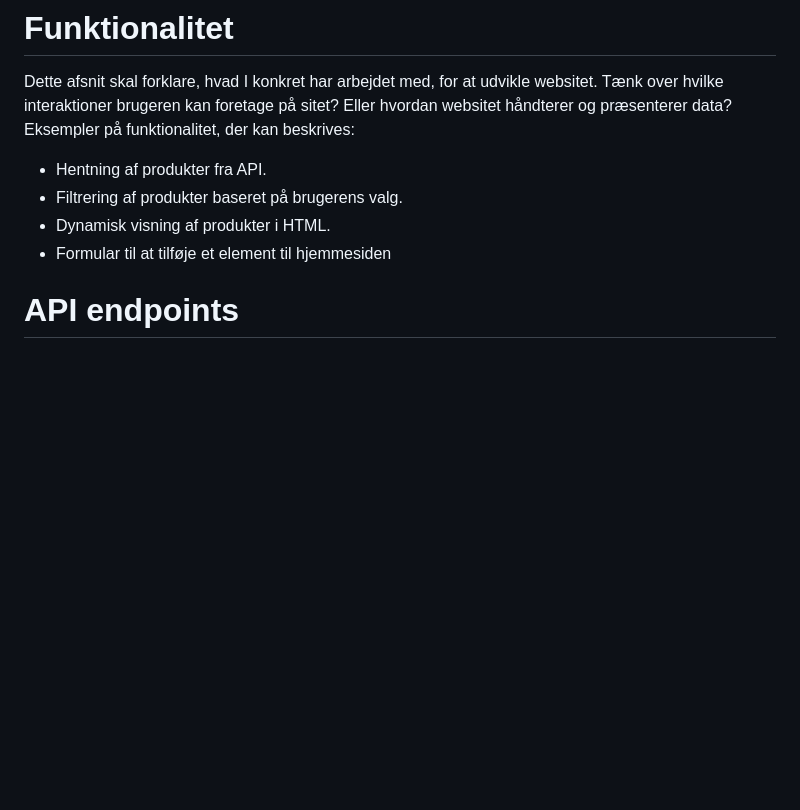
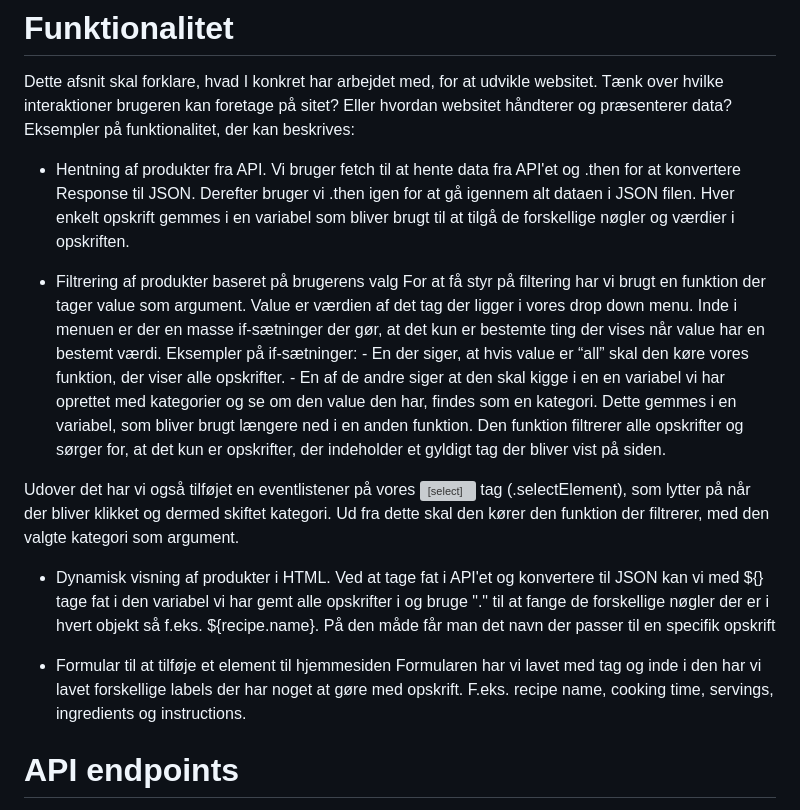
Before and after one commit to studiegruppe-5/opskriftsite, a Markdown page: assets/README.md, the part around the change. Rendered like a GitHub page; blank space fills up the shorter version; grey boxes are pictures that could not be loaded.

Commit message:
adds final changes to readme

```diff
--- a/assets/README.md
+++ b/assets/README.md
@@ -77,9 +77,19 @@ Beslutte hvordan i vil navngive filer og mapper for at sikre en ensartet struktu
 Dette afsnit skal forklare, hvad I konkret har arbejdet med, for at udvikle websitet. Tænk over hvilke interaktioner brugeren kan foretage på sitet? Eller hvordan websitet håndterer og præsenterer data? Eksempler på funktionalitet, der kan beskrives:
 
 - Hentning af produkter fra API.
-- Filtrering af produkter baseret på brugerens valg.
+  Vi bruger fetch til at hente data fra API'et og .then for at konvertere Response til JSON. Derefter bruger vi .then igen for at gå igennem alt dataen i JSON filen. Hver enkelt opskrift gemmes i en variabel som bliver brugt til at tilgå de forskellige nøgler og værdier i opskriften.
+
+- Filtrering af produkter baseret på brugerens valg
+  For at få styr på filtering har vi brugt en funktion der tager value som argument. Value er værdien af det <option> tag der ligger i vores drop down menu. Inde i menuen er der en masse if-sætninger der gør, at det kun er bestemte ting der vises når value har en bestemt værdi. Eksempler på if-sætninger: - En der siger, at hvis value er “all” skal den køre vores funktion, der viser alle opskrifter. - En af de andre siger at den skal kigge i en en variabel vi har oprettet med kategorier og se om den value den har, findes som en kategori. Dette gemmes i en variabel, som bliver brugt længere ned i en anden funktion. Den funktion filtrerer alle opskrifter og sørger for, at det kun er opskrifter, der indeholder et gyldigt tag der bliver vist på siden.
+
+Udover det har vi også tilføjet en eventlistener på vores <select> tag (.selectElement), som lytter på når der bliver klikket og dermed skiftet kategori. Ud fra dette skal den kører den funktion der filtrerer, med den valgte kategori som argument.
+
 - Dynamisk visning af produkter i HTML.
+  Ved at tage fat i API'et og konvertere til JSON kan vi med ${} tage fat i den variabel vi har gemt alle opskrifter i og bruge "." til at fange de forskellige nøgler der er i hvert objekt så f.eks. ${recipe.name}. På den måde får man det navn der passer til en specifik
+  opskrift
+
 - Formular til at tilføje et element til hjemmesiden
+  Formularen har vi lavet med <form> tag og inde i den har vi lavet forskellige labels der har noget at gøre med opskrift. F.eks. recipe name, cooking time, servings, ingredients og instructions.
 
 # API endpoints
 
```
